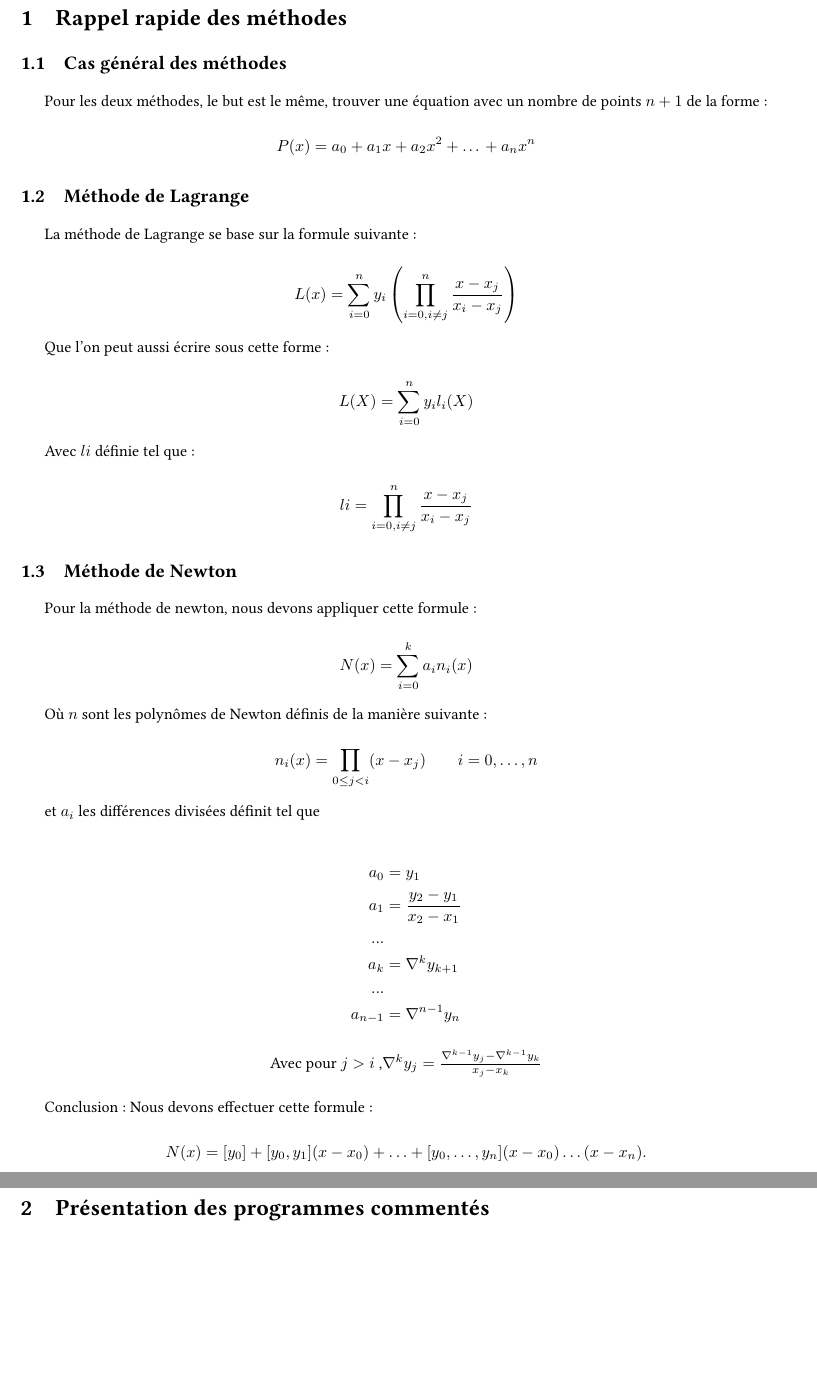
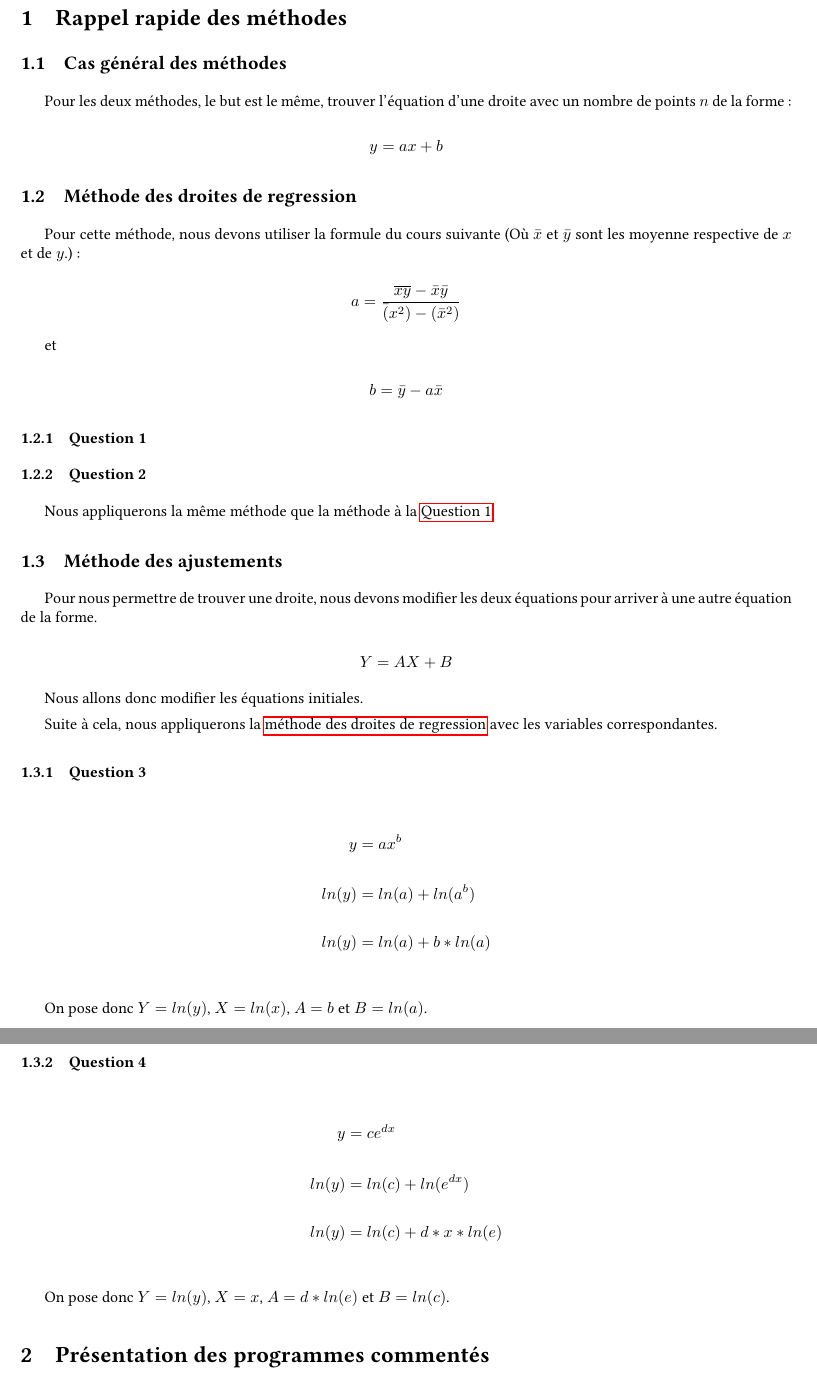
Before and after one commit to Cletip/Approximation, a LaTeX document (Compterendu.tex): two parts of pages 3 and 4 of 10, joined at a grey line, cut so that both start at the same text, the shorter picture padded with empty space. The pictures show the PDF file Compterendu.pdf that the author committed with the source.

Commit message:
rapport début propre

```diff
--- a/Compterendu.tex
+++ b/Compterendu.tex
@@ -38,19 +38,23 @@
 \newpage
 
 \section{Rappel rapide des méthodes}
-\label{sec:org0fd6323}
+\label{sec:org67dd9eb}
 
 
 \subsection{Cas général des méthodes}
-\label{sec:org8be7e0e}
+\label{sec:orgf0652df}
 
-Pour les deux méthodes, le but est le même, trouver une équation avec un nombre de points \(n+1\) de la forme :
+Pour les deux méthodes, le but est le même, trouver l'équation d'une droite avec un nombre de points \(n\) de la forme :
 
 
-\[ P(x)= a_0 + a_1x + a_2x^2 + … + a_nx^n  \]
+\[ y= ax + b  \]
 
 
 
 
-\subsection{Méthode de Lagrange}
-\label{sec:org1f0de7a}
+\subsection{Méthode des droites de regression}
+\label{sec:orgde0db96}
+
+Pour cette méthode, nous devons utiliser la formule du cours suivante (Où \(\bar{x}\) et \(\bar{y}\) sont les moyenne respective de \(x\) et de \(y\).):
+
+\[ a =\frac{\overline{xy}-\bar{x}\bar{y}}{\bar(x^2)-(\bar{x}^2)}  \]
@@ -58,34 +72,52 @@ Pour les deux méthodes, le but est le même, trouver une équation avec un nomb
 
 
 
-La méthode de Lagrange se base sur la formule suivante :
+\subsubsection{Question 2}
+\label{sec:orgb3617cc}
 
-\[ L(x)=\sum _{i=0}^{n}y_{i}\left(\prod _{i=0,i\neq j}^{n}{\frac {x-x_{j}}{x_{i}-x_{j}}}\right) \]
+Nous appliquerons la même méthode que la méthode à la \hyperref[sec:org5ab8c70]{Question 1}.
 
-Que l'on peut aussi écrire sous cette forme :
 
-\[ L(X)=\sum _{i=0}^{n}y_{i}l_{i}(X)} \]
+\subsection{Méthode des ajustements}
+\label{sec:orga5821cb}
 
-Avec \(li\) définie tel que :
+Pour nous permettre de trouver une droite, nous devons modifier les deux équations pour arriver à une autre équation de la forme.
 
-\[li = \prod _{i=0,i\neq j}^{n}{\frac {x-x_{j}}{x_{i}-x_{j}}}\right \]
+\[ Y = AX + B  \]
+
+Nous allons donc modifier les équations initiales.
+
+Suite à cela, nous appliquerons la \hyperref[sec:orgde0db96]{méthode des droites de regression} avec les variables correspondantes.
+
+\subsubsection{Question 3}
+\label{sec:org75e86c0}
+
+
+	    \begin{align*}
+	y &= ax^b \\
+\\
+	    ln(y)  &= ln(a) + ln(a^b)\\
+\\
+	ln(y) &= ln(a) + b*ln(a)\\
+	\end{align*}
+
+
+On pose donc \(Y = ln(y)\), \(X = ln(x)\), \(A=b\) et \(B = ln(a)\).
 
 
 
-\subsection{Méthode de Newton}
-\label{sec:orgaa25be4}
+\subsubsection{Question 4}
+\label{sec:orga54c14a}
 
+	    \begin{align*}
+	y &= ce^{dx} \\
+\\
+	    ln(y)  &= ln(c) + ln(e^{dx})\\
+\\
+	ln(y) &= ln(c) + d*x*ln(e)\\
+	\end{align*}
 
-Pour la méthode de newton, nous devons appliquer cette formule :
-
-\[   N(x)=\sum _{i=0}^{k}a_{i}n_{i}(x)}\]
-
-Où \(n\) sont les polynômes de Newton définis de la manière
-suivante :
-
-\[ n_{i}(x)=\prod _{0\leq j < i}(x-x_{j})\qquad i=0,\ldots ,n  \]
-
-et \(a_i\) les différences divisées définit tel que
+On pose donc \(Y = ln(y)\), \(X = x\), \(A=d*ln(e)\) et \(B = ln(c)\).
 
 
 
@@ -103,18 +125,11 @@ a_0 &= y_1 \\
-Avec pour \(j > i\) ,\(\nabla^k y_j = \frac{\nabla^{k-1} y_j - \nabla^{k-1}y_{k}}{x_j - x_{k}}\)
-\end{center}
-
-
-Conclusion : Nous devons effectuer cette formule :
-
-\[  N(x)=[y_{0}]+[y_{0},y_{1}](x-x_{0})+\ldots +[y_{0},\ldots ,y_{n}](x-x_{0})\ldots (x-x_{n}).}  \]
 
 \section{Présentation des programmes commentés}
-\label{sec:orge5bfeda}
+\label{sec:org9391dc4}
 
 Nous ne mettrons pas l'intégralité du code des différentes résolutions, mais ils sont consultables \href{lagrange.c}{ici pour la méthode de Lagrange}, ainsi qu'\href{newton.c}{ici pour la méthode Newton}.
 
 \subsection{Nos structures}
-\label{sec:orgd5a25a0}
+\label{sec:org84b6386}
 
 Nous avons choisis d'utiliser plusieurs structures pour plusieurs cas :
 \begin{enumerate}
```
Also changed, not shown: Compterendu.pdf, Compterendu.tex (62 more changed lines), 2 other files.
